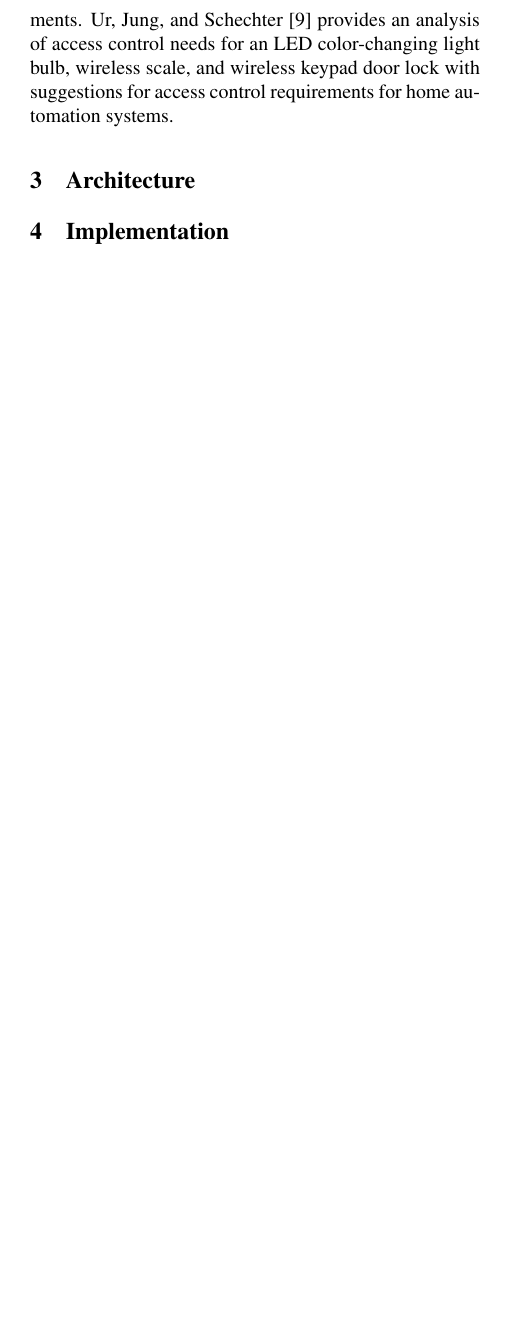
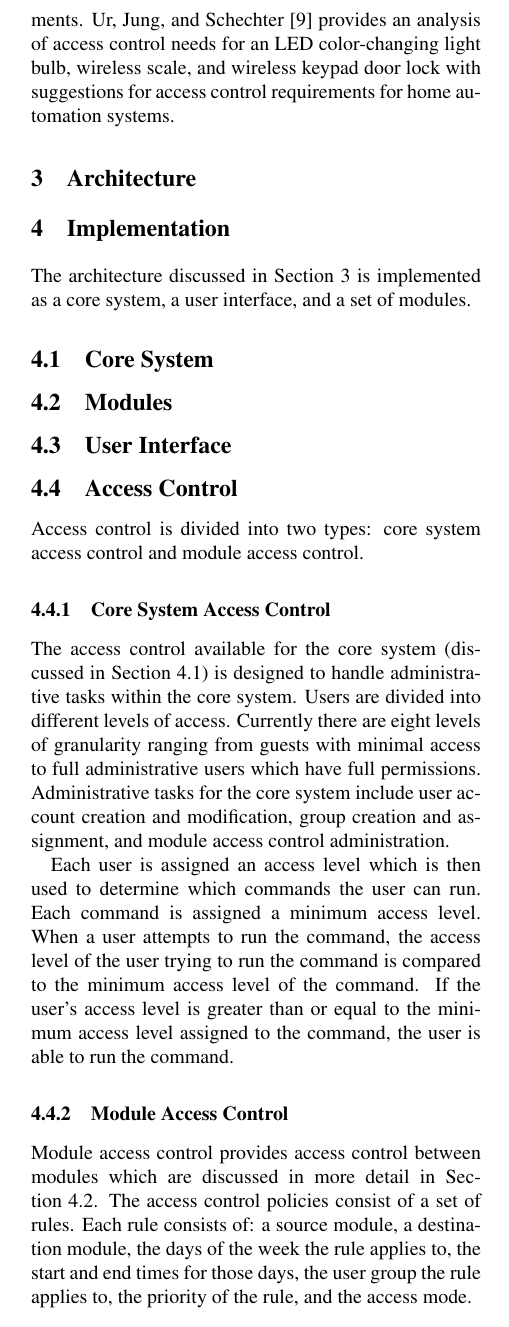
Before and after one commit to 0xCafeDude/crossPlatformAlternativeHomeOS, a LaTeX document (paper/paper.tex, which reads paper/implementation.tex): part of one column of page 2 of 3, cut so that both start at the same text, the shorter picture padded with empty space. Compiled offline with pdfLaTeX; a LaTeX package or settings file that is missing is left out.

Commit message:
Started the Implementation section

```diff
--- a/paper/implementation.tex
+++ b/paper/implementation.tex
@@ -1,2 +1,36 @@
 \section{Implementation}
 \label{sec:implementation}
+The architecture discussed in Section~\ref{sec:arch} is implemented as a core
+system, a user interface, and a set of modules.
+\subsection{Core System}
+\label{sec:core}
+\subsection{Modules}
+\label{sec:modules}
+\subsection{User Interface}
+\label{sec:interface}
+\subsection{Access Control}
+\label{sec:access}
+Access control is divided into two types: core system access control and module
+access control.
+\subsubsection{Core System Access Control}
+The access control available for the core system (discussed in
+Section~\ref{sec:core}) is designed to handle administrative tasks within the
+core system. Users are divided into different levels of access. Currently there
+are eight levels of granularity ranging from guests with minimal access to
+full administrative users which have full permissions. Administrative tasks for
+the core system include user account creation and modification, group creation
+and assignment, and module access control administration.
+
+Each user is assigned an access level which is then used to determine which
+commands the user can run. Each command is assigned a minimum access level.
+When a user attempts to run the command, the access level of the user trying to
+run the command is compared to the minimum access level of the command. If the
+user's access level is greater than or equal to the minimum access level
+assigned to the command, the user is able to run the command.
+\subsubsection{Module Access Control}
+Module access control provides access control between modules which are
+discussed in more detail in Section~\ref{sec:modules}. The access control
+policies consist of a set of rules. Each rule consists of: a source module, a
+destination module, the days of the week the rule applies to, the start and end
+times for those days, the user group the rule applies to, the priority of the
+rule, and the access mode.
```
Also changed, not shown: paper/implementation.tex (16 more changed lines).
